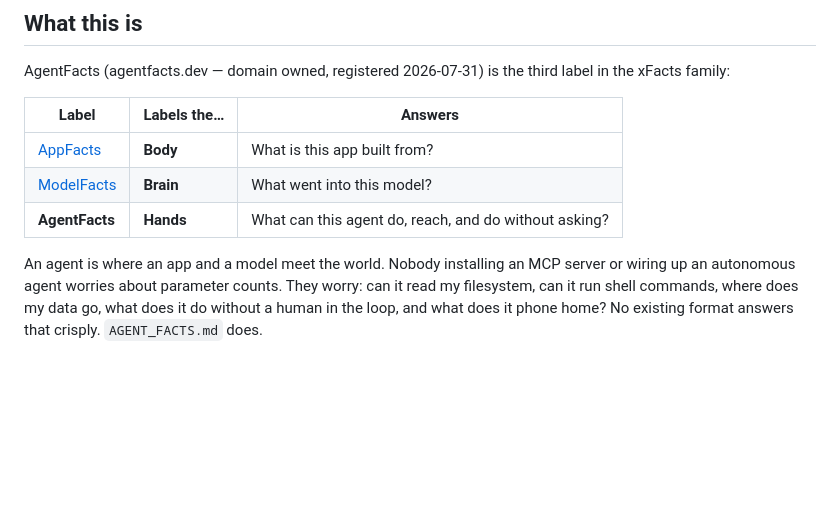
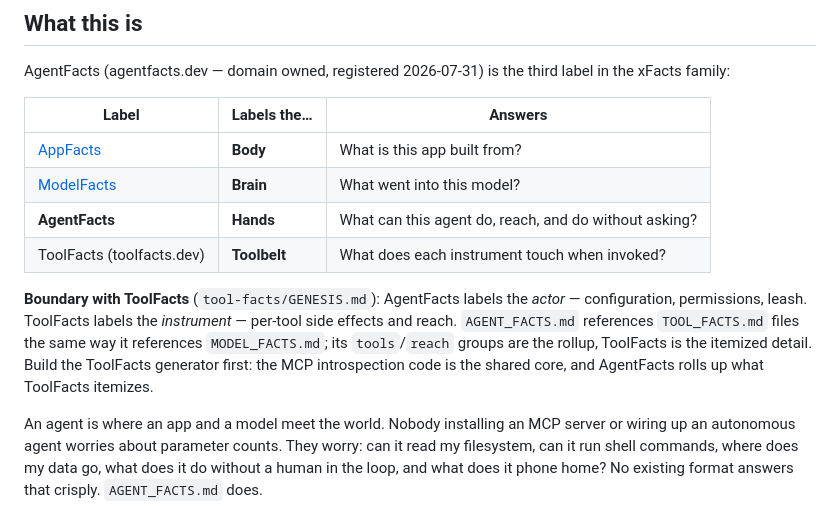
Before and after one commit to Catalyst-Forge-LLC/agent-facts, a Markdown page: GENESIS.md, the part around the change. Rendered like a GitHub page; blank space fills up the shorter version.

Commit message:
Cross-reference ToolFacts sibling and define the actor/instrument boundary
Co-authored-by: Cursor <cursoragent@cursor.com>

```diff
--- a/GENESIS.md
+++ b/GENESIS.md
@@ -15,6 +15,15 @@ in the xFacts family:
 | [AppFacts](https://appfacts.dev) | **Body** | What is this app built from? |
 | [ModelFacts](https://modelfacts.dev) | **Brain** | What went into this model? |
 | **AgentFacts** | **Hands** | What can this agent do, reach, and do without asking? |
+| ToolFacts (toolfacts.dev) | **Toolbelt** | What does each instrument touch when invoked? |
+
+**Boundary with ToolFacts** (`tool-facts/GENESIS.md`): AgentFacts labels
+the *actor* — configuration, permissions, leash. ToolFacts labels the *instrument* —
+per-tool side effects and reach. `AGENT_FACTS.md` references `TOOL_FACTS.md` files
+the same way it references `MODEL_FACTS.md`; its `tools`/`reach` groups are the
+rollup, ToolFacts is the itemized detail. Build the ToolFacts generator first: the
+MCP introspection code is the shared core, and AgentFacts rolls up what ToolFacts
+itemizes.
 
 An agent is where an app and a model meet the world. Nobody installing an MCP server
 or wiring up an autonomous agent worries about parameter counts. They worry: can it
```
